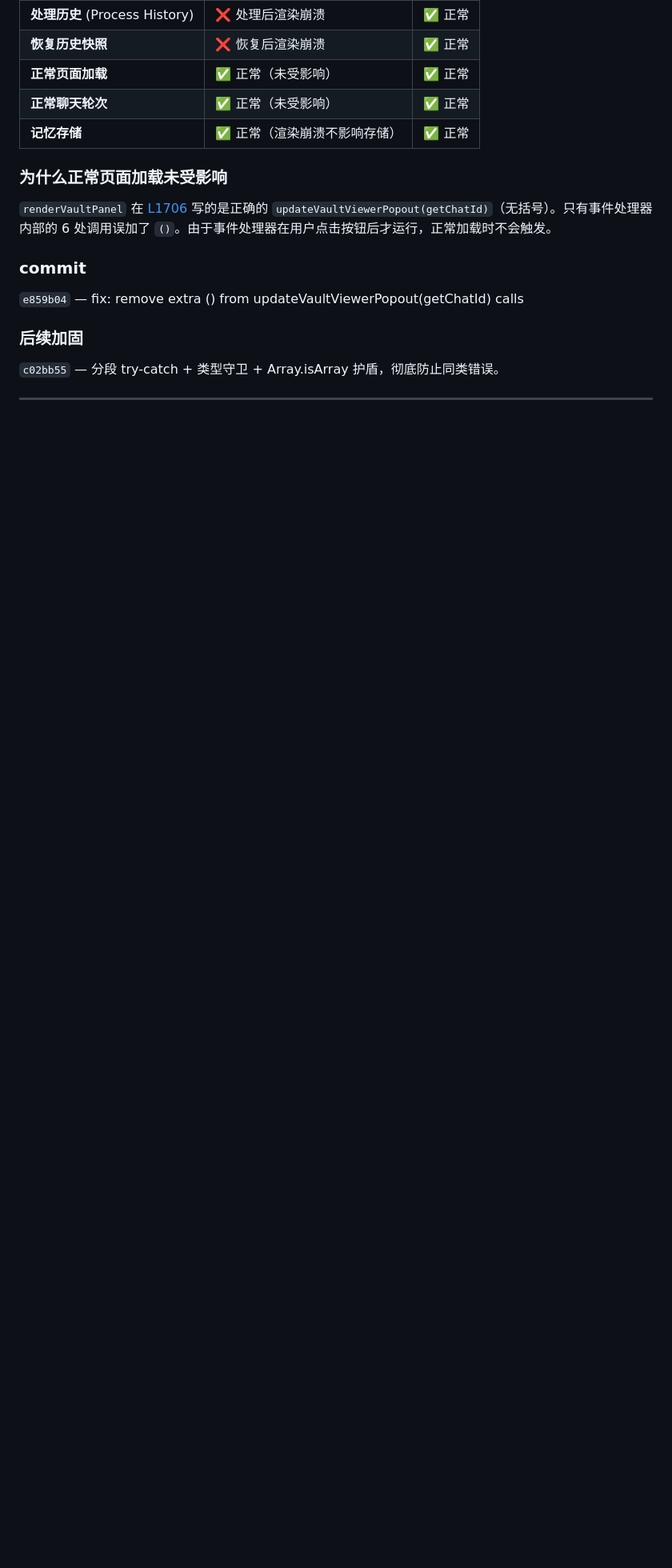
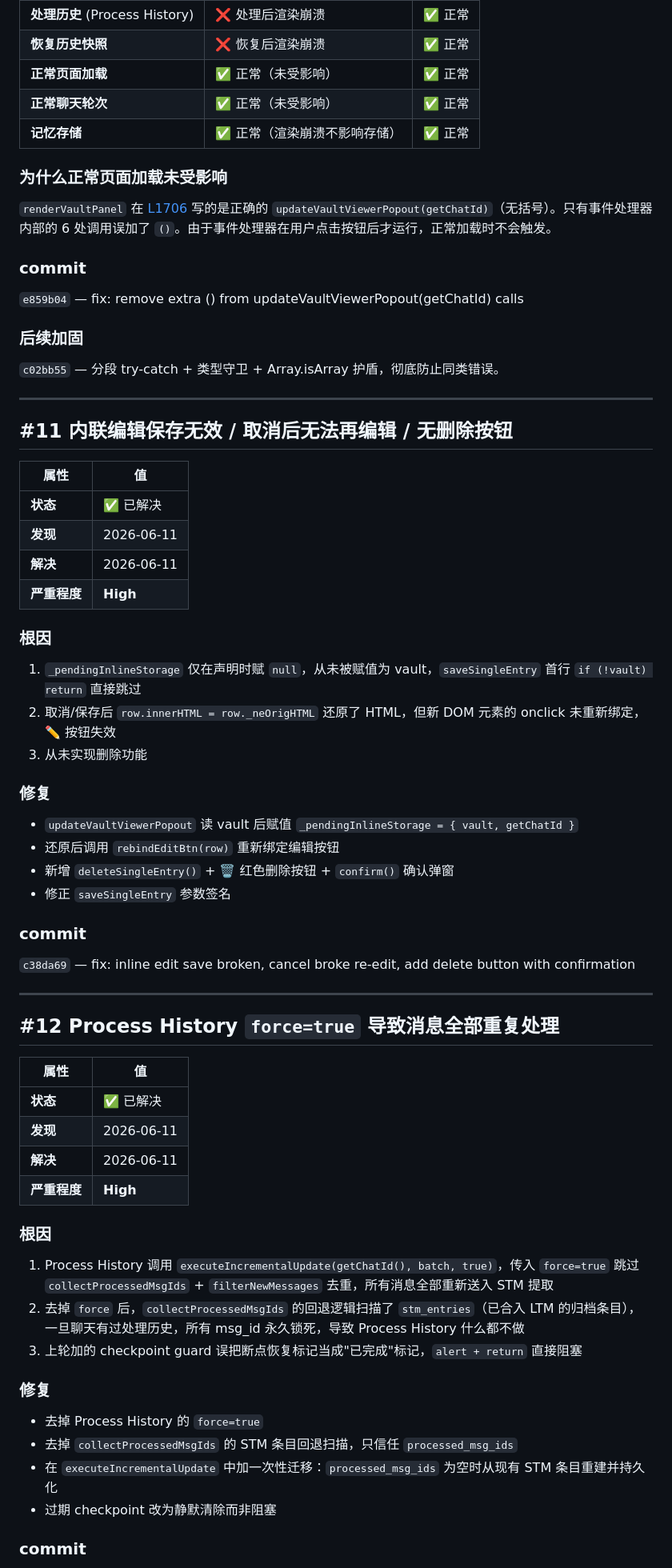
Before and after one commit to Melody-0321/NE-Memory, a Markdown page: BUGS.md, the part around one of its changes. Shown at 80% size. Drawn GitHub-style; blank space fills up the shorter version.

Commit message:
docs: add bugs #11 #12 #13 (inline edit, Process History dedup, cursor msg_ids offset)

```diff
--- a/BUGS.md
+++ b/BUGS.md
@@ -252,3 +252,55 @@ updateVaultViewerPopout(getChatId);     // 传入函数引用
 
 ---
 
+## #11 内联编辑保存无效 / 取消后无法再编辑 / 无删除按钮
+
+| 属性 | 值 |
+|---|---|
+| **状态** | ✅ 已解决 |
+| **发现** | 2026-06-11 |
+| **解决** | 2026-06-11 |
+| **严重程度** | **High** |
+
+### 根因
+
+1. `_pendingInlineStorage` 仅在声明时赋 `null`，从未被赋值为 vault，`saveSingleEntry` 首行 `if (!vault) return` 直接跳过
+2. 取消/保存后 `row.innerHTML = row._neOrigHTML` 还原了 HTML，但新 DOM 元素的 onclick 未重新绑定，✏️ 按钮失效
+3. 从未实现删除功能
+
+### 修复
+
+- `updateVaultViewerPopout` 读 vault 后赋值 `_pendingInlineStorage = { vault, getChatId }`
+- 还原后调用 `rebindEditBtn(row)` 重新绑定编辑按钮
+- 新增 `deleteSingleEntry()` + 🗑 红色删除按钮 + `confirm()` 确认弹窗
+- 修正 `saveSingleEntry` 参数签名
+
+### commit
+
+`c38da69` — fix: inline edit save broken, cancel broke re-edit, add delete button with confirmation
+
+---
+
+## #12 Process History `force=true` 导致消息全部重复处理
+
+| 属性 | 值 |
+|---|---|
+| **状态** | ✅ 已解决 |
+| **发现** | 2026-06-11 |
+| **解决** | 2026-06-11 |
+| **严重程度** | **High** |
+
+### 根因
+
+1. Process History 调用 `executeIncrementalUpdate(getChatId(), batch, true)`，传入 `force=true` 跳过 `collectProcessedMsgIds` + `filterNewMessages` 去重，所有消息全部重新送入 STM 提取
+2. 去掉 `force` 后，`collectProcessedMsgIds` 的回退逻辑扫描了 `stm_entries`（已合入 LTM 的归档条目），一旦聊天有过处理历史，所有 msg_id 永久锁死，导致 Process History 什么都不做
+3. 上轮加的 checkpoint guard 误把断点恢复标记当成"已完成"标记，`alert + return` 直接阻塞
+
+### 修复
+
+- 去掉 Process History 的 `force=true`
+- 去掉 `collectProcessedMsgIds` 的 STM 条目回退扫描，只信任 `processed_msg_ids`
+- 在 `executeIncrementalUpdate` 中加一次性迁移：`processed_msg_ids` 为空时从现有 STM 条目重建并持久化
+- 过期 checkpoint 改为静默清除而非阻塞
+
+### commit
+
```
Also changed, not shown: other parts of BUGS.md (+48 -0 lines).
